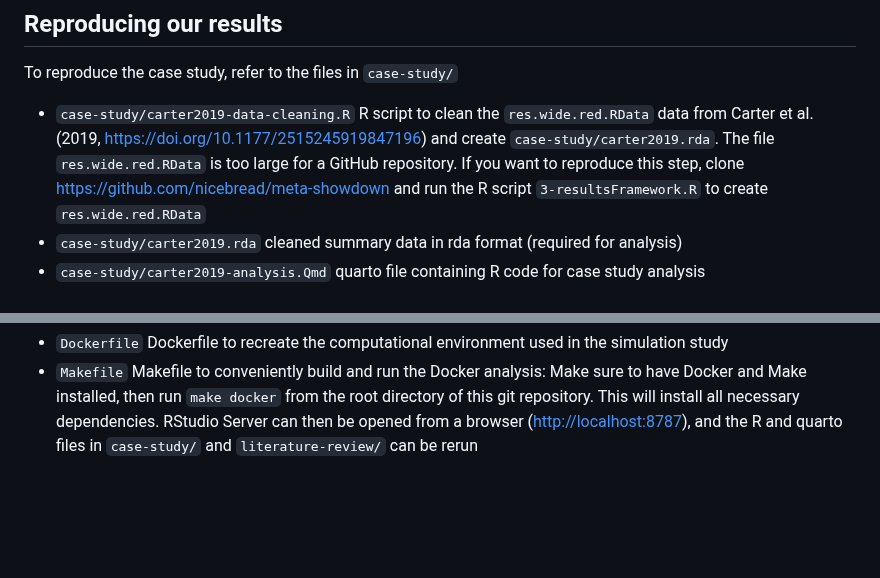
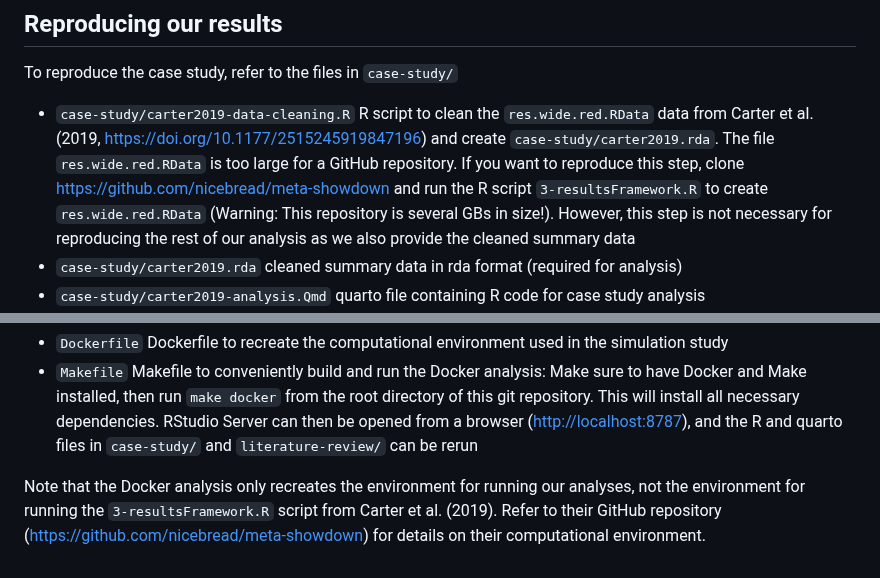
Before and after one commit to SamCH93/missSim, a Markdown page: README.md, 2 parts joined by grey strips. GitHub-like rendering; blank space fills up the shorter version.

Commit message:
clarify certain reproducibility aspects in README

```diff
--- a/README.md
+++ b/README.md
@@ -27,7 +27,10 @@ To reproduce the case study, refer to the files in `case-study/`
   `case-study/carter2019.rda`. The file `res.wide.red.RData` is too large for a
   GitHub repository. If you want to reproduce this step, clone
   <https://github.com/nicebread/meta-showdown> and run the R script
-  `3-resultsFramework.R` to create `res.wide.red.RData`
+  `3-resultsFramework.R` to create `res.wide.red.RData` (Warning: This
+  repository is several GBs in size!). However, this step is not necessary for
+  reproducing the rest of our analysis as we also provide the cleaned summary
+  data
 * `case-study/carter2019.rda` cleaned summary data in rda format (required for
   analysis)
 * `case-study/carter2019-analysis.Qmd` quarto file containing R code for case
@@ -65,3 +68,9 @@ computational environment used, refer to the files
   dependencies. RStudio Server can then be opened from a browser
   (<http://localhost:8787>), and the R and quarto files in `case-study/` and
   `literature-review/` can be rerun
+
+Note that the Docker analysis only recreates the environment for running our
+analyses, not the environment for running the `3-resultsFramework.R` script from
+Carter et al. (2019). Refer to their GitHub repository
+(<https://github.com/nicebread/meta-showdown>) for details on their
+computational environment.
```
